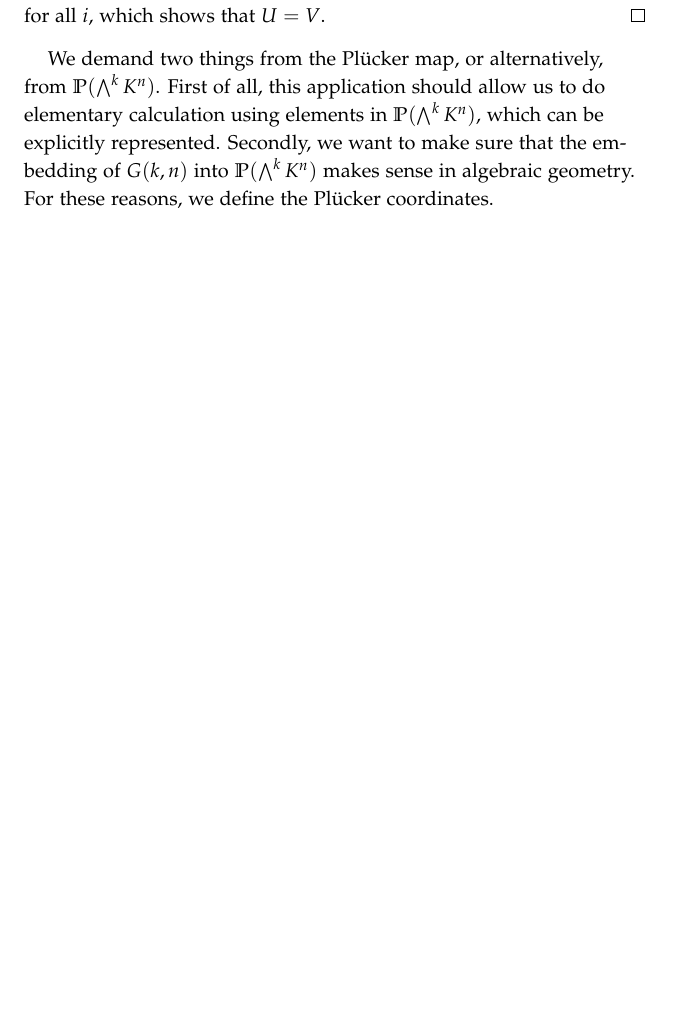
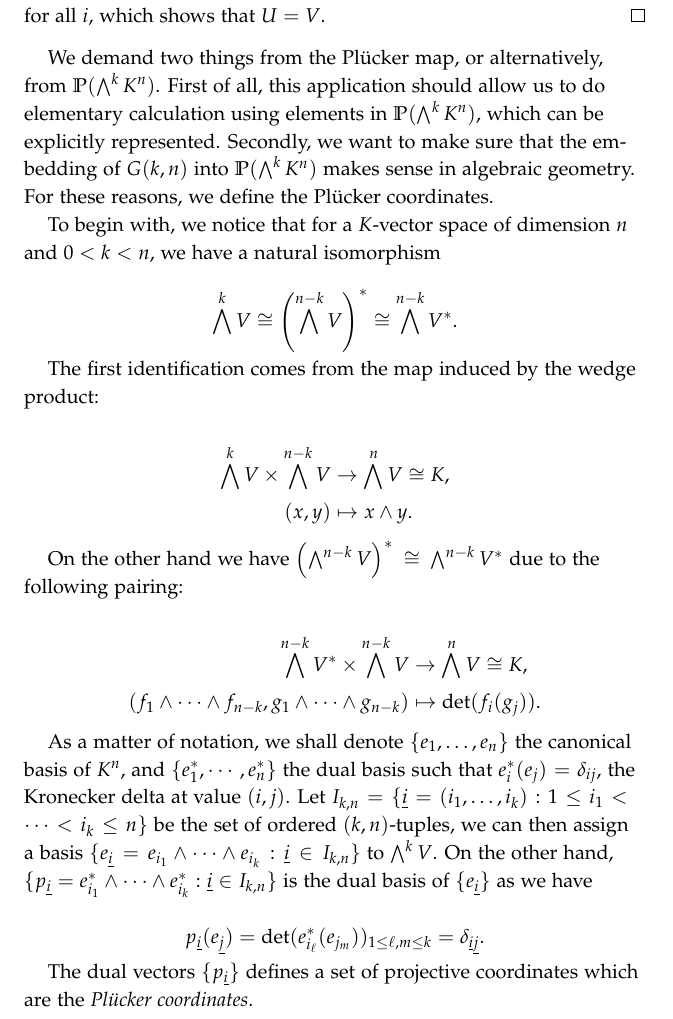
Before and after one commit to Admiraldesvl/cubic-27, a LaTeX thesis (main.tex, which reads text/Part I/2. Geometry/chapter.tex): part of page 18 of 38, cut so that both start at the same text, the shorter picture padded with empty space. Compiled offline with pdfLaTeX.

Commit message:
Plücker coordinates

```diff
--- a/text/Part I/2. Geometry/chapter.tex
+++ b/text/Part I/2. Geometry/chapter.tex
@@ -33,3 +33,31 @@ We need to show that it is legitimate to use the Plücker map to give a coordina
 \end{proof}
 
 We demand two things from the Plücker map, or alternatively, from $\mathbb{P}(\bigwedge^k K^n)$. First of all, this application should allow us to do elementary calculation using elements in $\mathbb{P}(\bigwedge^k K^n)$, which can be explicitly represented. Secondly, we want to make sure that the embedding of $G(k,n)$ into $\mathbb{P}(\bigwedge^k K^n)$ makes sense in algebraic geometry. For these reasons, we define the Plücker coordinates.
+
+To begin with, we notice that for a $K$-vector space of dimension $n$ and $0<k<n$, we have a natural isomorphism
+
+\[
+	\bigwedge^k V \cong \left(\bigwedge^{n-k}V\right)^\ast \cong \bigwedge^{n-k}V^\ast.
+\]
+
+The first identification comes from the map induced by the wedge product:
+
+\begin{align*}
+	\bigwedge^k V \times \bigwedge^{n-k}V &\to \bigwedge^n V \cong K, \\
+	(x,y) &\mapsto x \wedge y.
+\end{align*}
+
+On the other hand we have $\left(\bigwedge^{n-k}V\right)^\ast \cong \bigwedge^{n-k}V^\ast$ due to the following pairing:
+
+\begin{align*}
+	\bigwedge^{n-k}V^\ast \times \bigwedge^{n-k}V &\to \bigwedge^n V \cong K, \\
+	(f_1 \wedge \cdots \wedge f_{n-k},g_1\wedge \cdots \wedge g_{n-k}) &\mapsto \det(f_i(g_j)).
+\end{align*}
+
+As a matter of notation, we shall denote $\{e_1,\dots,e_n\}$ the canonical basis of $K^n$, and $\{e_1^\ast,\cdots,e_n^\ast\}$ the dual basis such that $e_i^\ast(e_j) = \delta_{ij}$, the Kronecker delta at value $(i,j)$. Let $I_{k,n}=\{\underline{i}=(i_1,\dots,i_k):1 \le i_1 <\dots<i_k \le n\}$ be the set of ordered $(k,n)$-tuples, we can then assign a basis $\{e_{\underline{i}}=e_{i_1} \wedge\cdots\wedge e_{i_k}:\underline{i}\in I_{k,n}\}$ to $\bigwedge^k V$. On the other hand, $\{p_{\underline{i}}=e_{i_1}^\ast \wedge\cdots\wedge e_{i_k}^\ast:\underline{i}\in I_{k,n}\}$ is the dual basis of $\{e_{\underline{i}}\}$ as we have
+
+\[
+	p_{\underline{i}}(e_{\underline{j}}) = \det(e_{i_\ell}^\ast(e_{j_m}))_{1 \le \ell,m \le k}=\delta_{\underline{i}\underline{j}}.
+\]
+
+The dual vectors $\{p_{\underline{i}}\}$ defines a set of projective coordinates which are the \textit{Plücker coordinates}.
```
Also changed, not shown: main.pdf.
